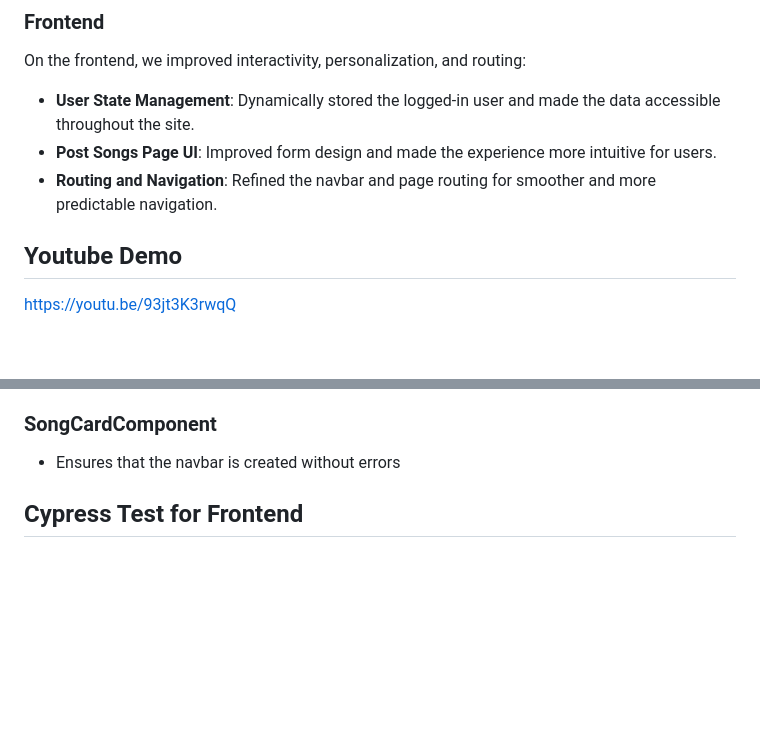
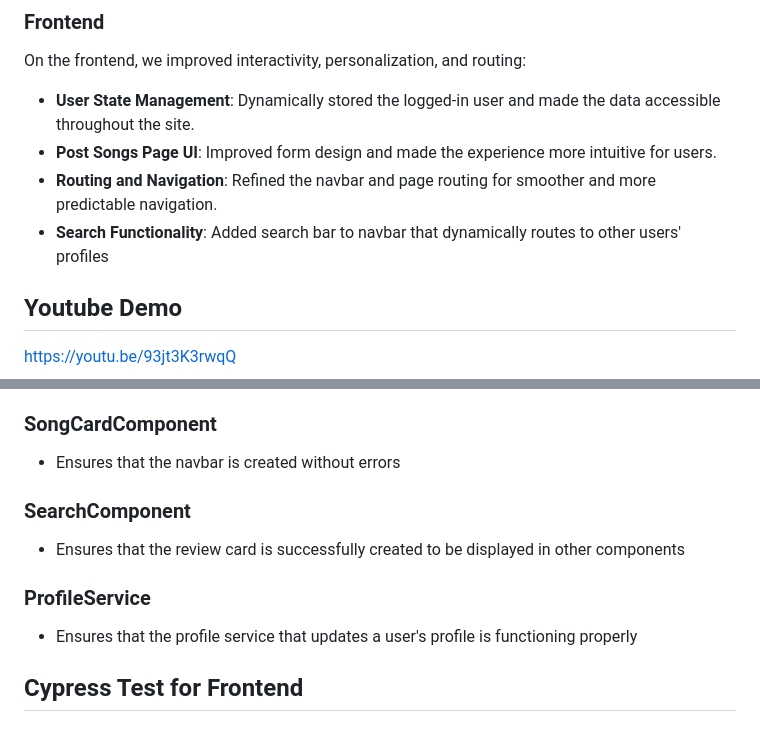
Before and after one commit to swe-fall-2024/soundbytes, a Markdown page: Sprint3.md, 2 parts joined by grey strips. Drawn GitHub-style; blank space fills up the shorter version.

```diff
--- a/Sprint3.md
+++ b/Sprint3.md
@@ -15,6 +15,7 @@ On the frontend, we improved interactivity, personalization, and routing:
 - **User State Management**: Dynamically stored the logged-in user and made the data accessible throughout the site.
 - **Post Songs Page UI**: Improved form design and made the experience more intuitive for users.
 - **Routing and Navigation**: Refined the navbar and page routing for smoother and more predictable navigation.
+- **Search Functionality**: Added search bar to navbar that dynamically routes to other users' profiles
 
 ## Youtube Demo
 https://youtu.be/93jt3K3rwqQ
@@ -65,6 +66,12 @@ Below is the list of unit tests implemented for frontend functionality, implemen
 
 ### SongCardComponent
 - Ensures that the navbar is created without errors
+
+### SearchComponent
+- Ensures that the review card is successfully created to be displayed in other components
+
+### ProfileService
+- Ensures that the profile service that updates a user's profile is functioning properly
 
 ## Cypress Test for Frontend
 
```
